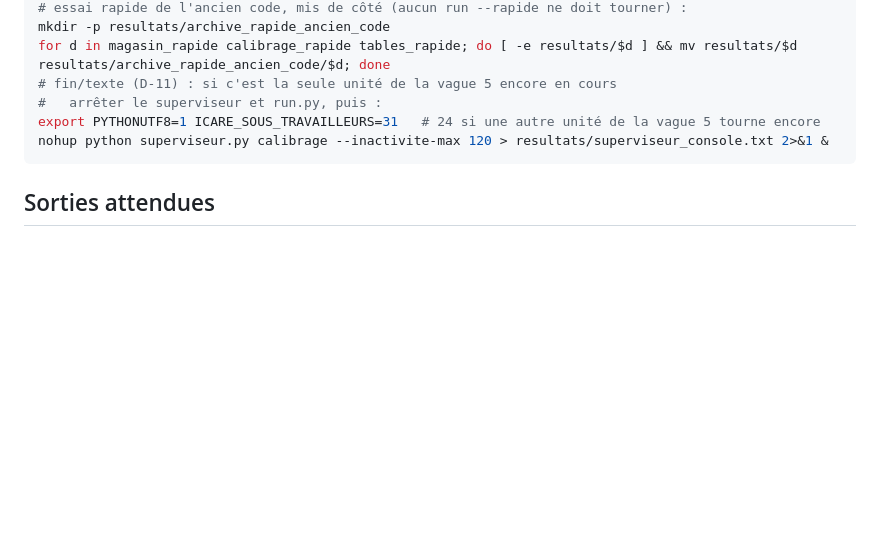
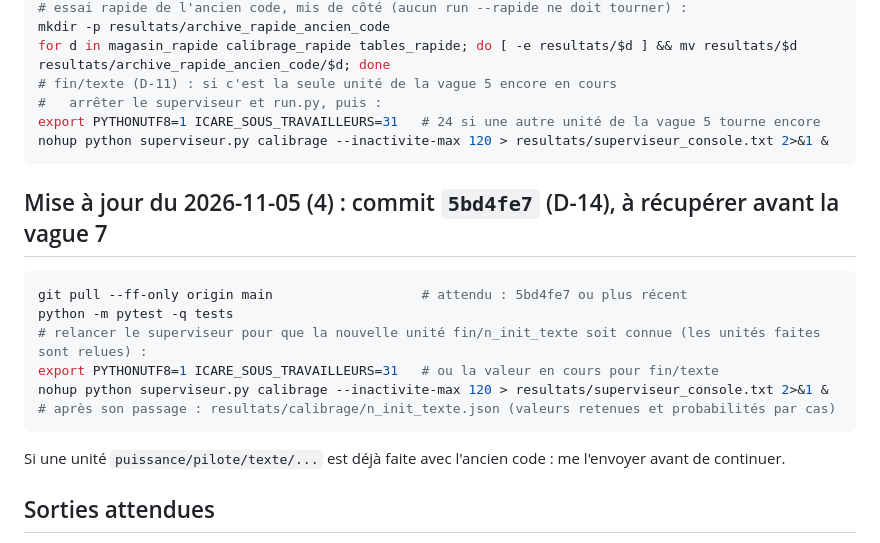
Before and after one commit to Kanaicare8/em-classique-vs-variationnel, a Markdown page: SUIVI/EXPERIENCES/E-01.md, the part around the change. Rendered like a GitHub page; blank space fills up the shorter version.

````diff
--- a/SUIVI/EXPERIENCES/E-01.md
+++ b/SUIVI/EXPERIENCES/E-01.md
@@ -89,6 +89,19 @@ export PYTHONUTF8=1 ICARE_SOUS_TRAVAILLEURS=31   # 24 si une autre unité de la
 nohup python superviseur.py calibrage --inactivite-max 120 > resultats/superviseur_console.txt 2>&1 &
 ```
 
+## Mise à jour du 2026-11-05 (4) : commit `5bd4fe7` (D-14), à récupérer avant la vague 7
+
+```bash
+git pull --ff-only origin main                   # attendu : 5bd4fe7 ou plus récent
+python -m pytest -q tests
+# relancer le superviseur pour que la nouvelle unité fin/n_init_texte soit connue (les unités faites sont relues) :
+export PYTHONUTF8=1 ICARE_SOUS_TRAVAILLEURS=31   # ou la valeur en cours pour fin/texte
+nohup python superviseur.py calibrage --inactivite-max 120 > resultats/superviseur_console.txt 2>&1 &
+# après son passage : resultats/calibrage/n_init_texte.json (valeurs retenues et probabilités par cas)
+```
+
+Si une unité `puissance/pilote/texte/...` est déjà faite avec l'ancien code : me l'envoyer avant de continuer.
+
 ## Sorties attendues
 
 `resultats/calibrage/<vague>.json` (une par vague), `resultats/magasin/calibrage/`, journaux dans
````
Also changed, not shown: SUIVI/DECISIONS.md (+19 -0 lines), SUIVI/JOURNAL.md (+1 -0 lines).
